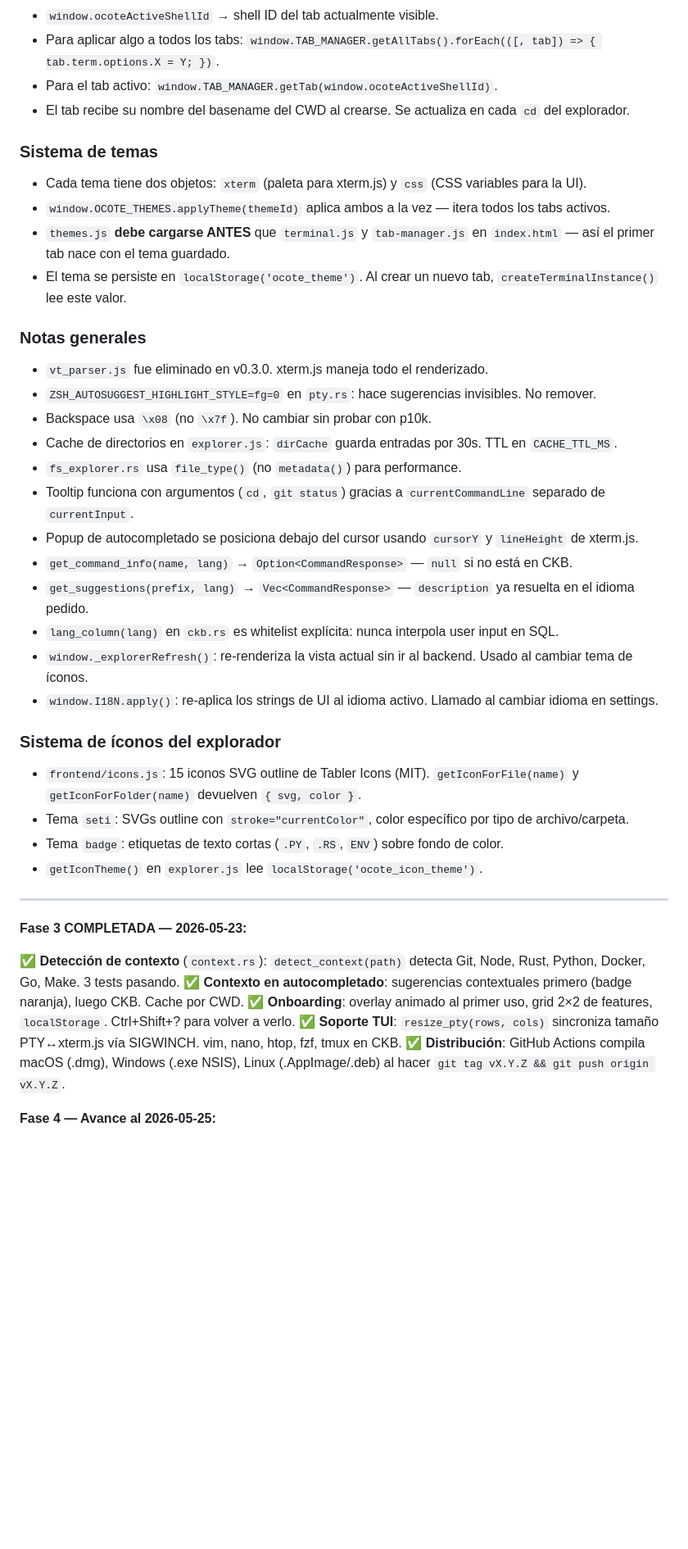
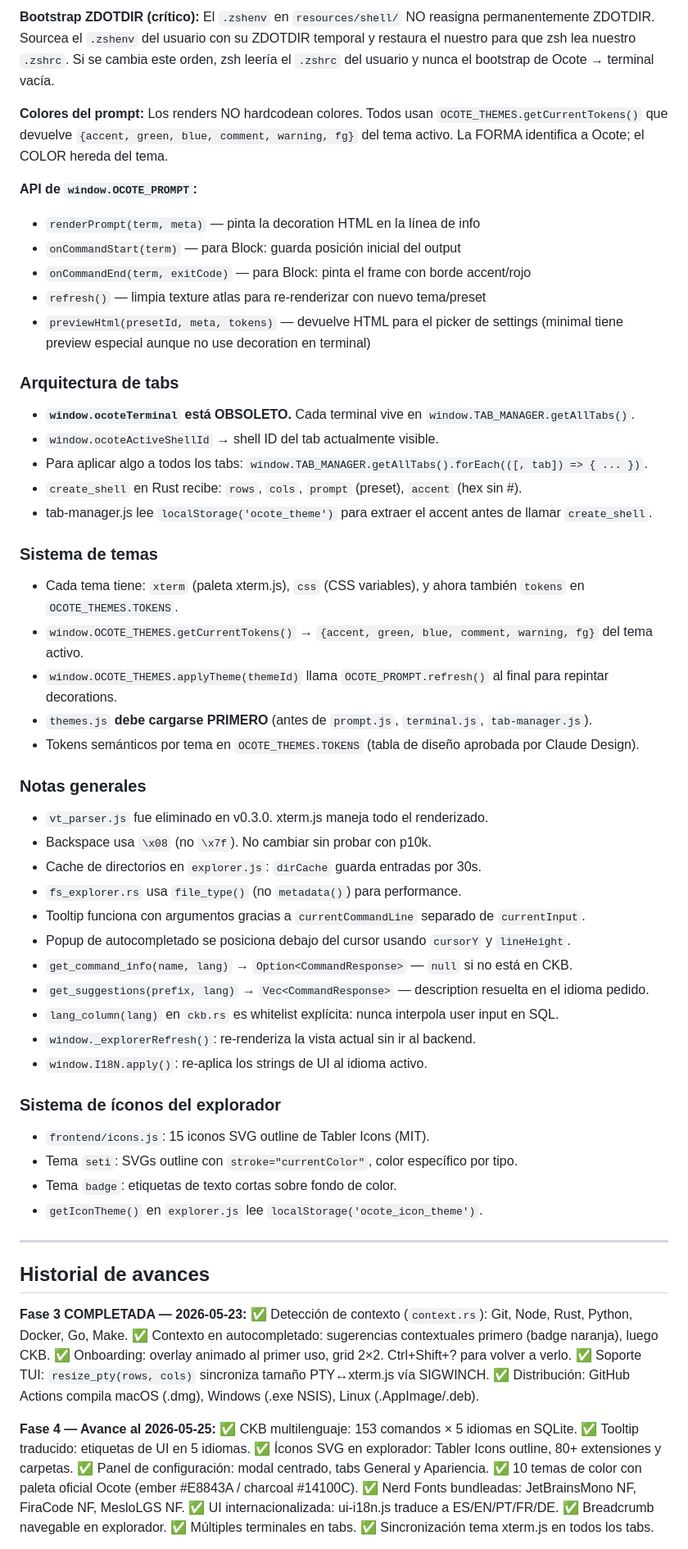
Before and after one commit to Teshre/Ocote, a Markdown page: CLAUDE.md, the part around one of its changes. Shown at 82% size. Drawn GitHub-style; blank space fills up the shorter version.

```diff
--- a/CLAUDE.md
+++ b/CLAUDE.md
@@ -76,43 +124,69 @@ ckb/
+**Bootstrap ZDOTDIR (crítico):**
+El `.zshenv` en `resources/shell/` NO reasigna permanentemente ZDOTDIR. Sourcea el `.zshenv` del usuario con su ZDOTDIR temporal y restaura el nuestro para que zsh lea nuestro `.zshrc`. Si se cambia este orden, zsh leería el `.zshrc` del usuario y nunca el bootstrap de Ocote → terminal vacía.
+
+**Colores del prompt:**
+Los renders NO hardcodean colores. Todos usan `OCOTE_THEMES.getCurrentTokens()` que devuelve `{accent, green, blue, comment, warning, fg}` del tema activo. La FORMA identifica a Ocote; el COLOR hereda del tema.
+
+**API de `window.OCOTE_PROMPT`:**
+- `renderPrompt(term, meta)` — pinta la decoration HTML en la línea de info
+- `onCommandStart(term)` — para Block: guarda posición inicial del output
+- `onCommandEnd(term, exitCode)` — para Block: pinta el frame con borde accent/rojo
+- `refresh()` — limpia texture atlas para re-renderizar con nuevo tema/preset
+- `previewHtml(presetId, meta, tokens)` — devuelve HTML para el picker de settings (minimal tiene preview especial aunque no use decoration en terminal)
+
+### Arquitectura de tabs
+- **`window.ocoteTerminal` está OBSOLETO.** Cada terminal vive en `window.TAB_MANAGER.getAllTabs()`.
 - `window.ocoteActiveShellId` → shell ID del tab actualmente visible.
-- Para aplicar algo a todos los tabs: `window.TAB_MANAGER.getAllTabs().forEach(([, tab]) => { tab.term.options.X = Y; })`.
-- Para el tab activo: `window.TAB_MANAGER.getTab(window.ocoteActiveShellId)`.
-- El tab recibe su nombre del basename del CWD al crearse. Se actualiza en cada `cd` del explorador.
+- Para aplicar algo a todos los tabs: `window.TAB_MANAGER.getAllTabs().forEach(([, tab]) => { ... })`.
+- `create_shell` en Rust recibe: `rows`, `cols`, `prompt` (preset), `accent` (hex sin #).
+- tab-manager.js lee `localStorage('ocote_theme')` para extraer el accent antes de llamar `create_shell`.
 
 ### Sistema de temas
-- Cada tema tiene dos objetos: `xterm` (paleta para xterm.js) y `css` (CSS variables para la UI).
-- `window.OCOTE_THEMES.applyTheme(themeId)` aplica ambos a la vez — itera todos los tabs activos.
-- `themes.js` **debe cargarse ANTES** que `terminal.js` y `tab-manager.js` en `index.html` — así el primer tab nace con el tema guardado.
-- El tema se persiste en `localStorage('ocote_theme')`. Al crear un nuevo tab, `createTerminalInstance()` lee este valor.
+- Cada tema tiene: `xterm` (paleta xterm.js), `css` (CSS variables), y ahora también `tokens` en `OCOTE_THEMES.TOKENS`.
+- `window.OCOTE_THEMES.getCurrentTokens()` → `{accent, green, blue, comment, warning, fg}` del tema activo.
+- `window.OCOTE_THEMES.applyTheme(themeId)` llama `OCOTE_PROMPT.refresh()` al final para repintar decorations.
+- `themes.js` **debe cargarse PRIMERO** (antes de `prompt.js`, `terminal.js`, `tab-manager.js`).
+- Tokens semánticos por tema en `OCOTE_THEMES.TOKENS` (tabla de diseño aprobada por Claude Design).
 
 ### Notas generales
 - `vt_parser.js` fue eliminado en v0.3.0. xterm.js maneja todo el renderizado.
-- `ZSH_AUTOSUGGEST_HIGHLIGHT_STYLE=fg=0` en `pty.rs`: hace sugerencias invisibles. No remover.
 - Backspace usa `\x08` (no `\x7f`). No cambiar sin probar con p10k.
-- Cache de directorios en `explorer.js`: `dirCache` guarda entradas por 30s. TTL en `CACHE_TTL_MS`.
+- Cache de directorios en `explorer.js`: `dirCache` guarda entradas por 30s.
 - `fs_explorer.rs` usa `file_type()` (no `metadata()`) para performance.
-- Tooltip funciona con argumentos (`cd`, `git status`) gracias a `currentCommandLine` separado de `currentInput`.
-- Popup de autocompletado se posiciona debajo del cursor usando `cursorY` y `lineHeight` de xterm.js.
+- Tooltip funciona con argumentos gracias a `currentCommandLine` separado de `currentInput`.
+- Popup de autocompletado se posiciona debajo del cursor usando `cursorY` y `lineHeight`.
 - `get_command_info(name, lang)` → `Option<CommandResponse>` — `null` si no está en CKB.
-- `get_suggestions(prefix, lang)` → `Vec<CommandResponse>` — `description` ya resuelta en el idioma pedido.
+- `get_suggestions(prefix, lang)` → `Vec<CommandResponse>` — description resuelta en el idioma pedido.
 - `lang_column(lang)` en `ckb.rs` es whitelist explícita: nunca interpola user input en SQL.
-- `window._explorerRefresh()`: re-renderiza la vista actual sin ir al backend. Usado al cambiar tema de íconos.
-- `window.I18N.apply()`: re-aplica los strings de UI al idioma activo. Llamado al cambiar idioma en settings.
+- `window._explorerRefresh()`: re-renderiza la vista actual sin ir al backend.
+- `window.I18N.apply()`: re-aplica los strings de UI al idioma activo.
 
 ### Sistema de íconos del explorador
-- `frontend/icons.js`: 15 iconos SVG outline de Tabler Icons (MIT). `getIconForFile(name)` y `getIconForFolder(name)` devuelven `{ svg, color }`.
-- Tema `seti`: SVGs outline con `stroke="currentColor"`, color específico por tipo de archivo/carpeta.
-- Tema `badge`: etiquetas de texto cortas (`.PY`, `.RS`, `ENV`) sobre fondo de color.
+- `frontend/icons.js`: 15 iconos SVG outline de Tabler Icons (MIT).
+- Tema `seti`: SVGs outline con `stroke="currentColor"`, color específico por tipo.
+- Tema `badge`: etiquetas de texto cortas sobre fondo de color.
 - `getIconTheme()` en `explorer.js` lee `localStorage('ocote_icon_theme')`.
 
 ---
 
+## Historial de avances
+
 **Fase 3 COMPLETADA — 2026-05-23:**
-
-✅ **Detección de contexto** (`context.rs`): `detect_context(path)` detecta Git, Node, Rust, Python, Docker, Go, Make. 3 tests pasando.
-✅ **Contexto en autocompletado**: sugerencias contextuales primero (badge naranja), luego CKB. Cache por CWD.
-✅ **Onboarding**: overlay animado al primer uso, grid 2×2 de features, `localStorage`. Ctrl+Shift+? para volver a verlo.
-✅ **Soporte TUI**: `resize_pty(rows, cols)` sincroniza tamaño PTY↔xterm.js vía SIGWINCH. vim, nano, htop, fzf, tmux en CKB.
-✅ **Distribución**: GitHub Actions compila macOS (.dmg), Windows (.exe NSIS), Linux (.AppImage/.deb) al hacer `git tag vX.Y.Z && git push origin vX.Y.Z`.
+✅ Detección de contexto (`context.rs`): Git, Node, Rust, Python, Docker, Go, Make.
+✅ Contexto en autocompletado: sugerencias contextuales primero (badge naranja), luego CKB.
+✅ Onboarding: overlay animado al primer uso, grid 2×2. Ctrl+Shift+? para volver a verlo.
+✅ Soporte TUI: `resize_pty(rows, cols)` sincroniza tamaño PTY↔xterm.js vía SIGWINCH.
+✅ Distribución: GitHub Actions compila macOS (.dmg), Windows (.exe NSIS), Linux (.AppImage/.deb).
 
 **Fase 4 — Avance al 2026-05-25:**
+✅ CKB multilenguaje: 153 comandos × 5 idiomas en SQLite.
+✅ Tooltip traducido: etiquetas de UI en 5 idiomas.
+✅ Íconos SVG en explorador: Tabler Icons outline, 80+ extensiones y carpetas.
+✅ Panel de configuración: modal centrado, tabs General y Apariencia.
+✅ 10 temas de color con paleta oficial Ocote (ember #E8843A / charcoal #14100C).
+✅ Nerd Fonts bundleadas: JetBrainsMono NF, FiraCode NF, MesloLGS NF.
+✅ UI internacionalizada: ui-i18n.js traduce a ES/EN/PT/FR/DE.
+✅ Breadcrumb navegable en explorador.
+✅ Múltiples terminales en tabs.
+✅ Sincronización tema xterm.js en todos los tabs.
 
```
Also changed, not shown: other parts of CLAUDE.md (+95 -41 lines).
